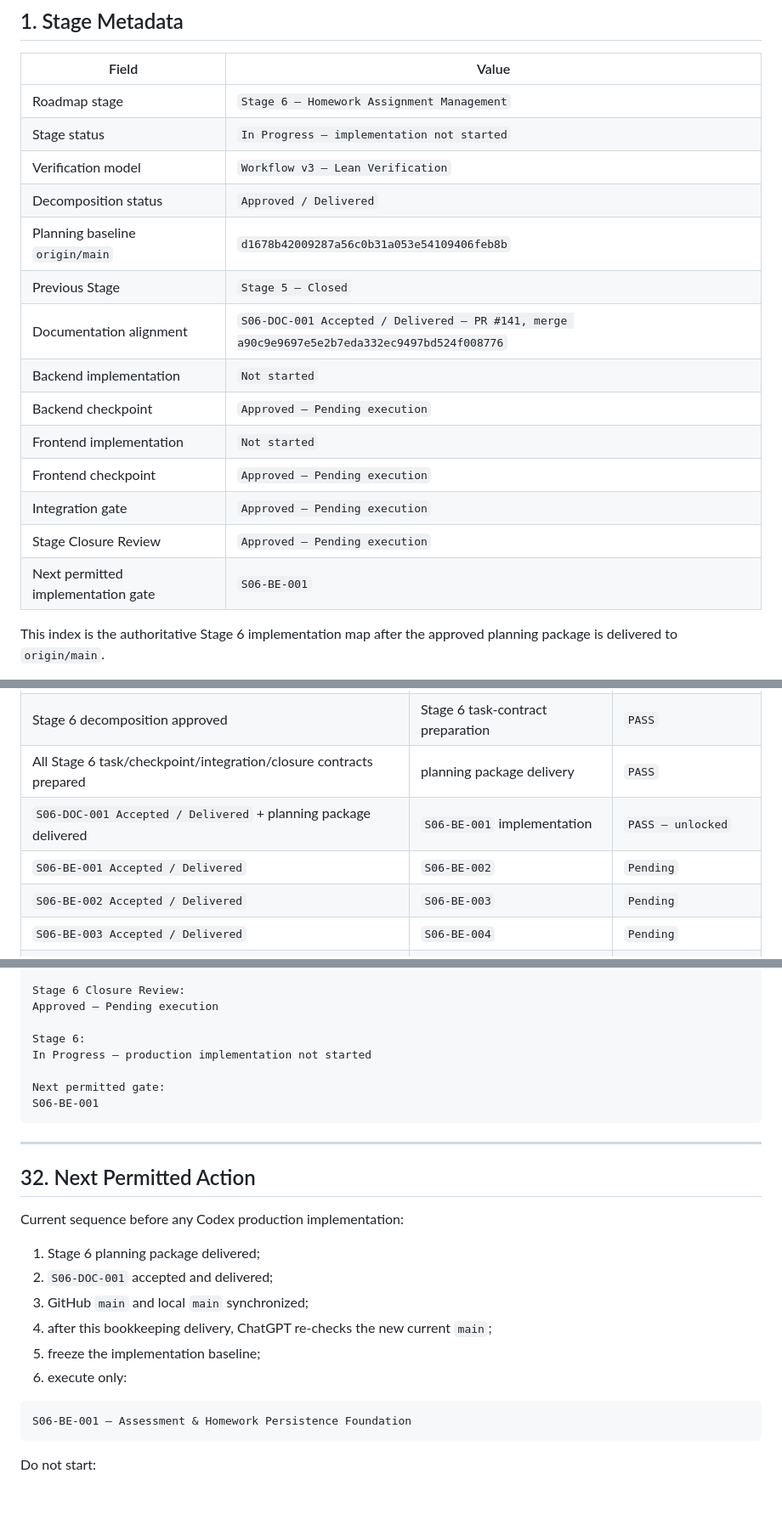
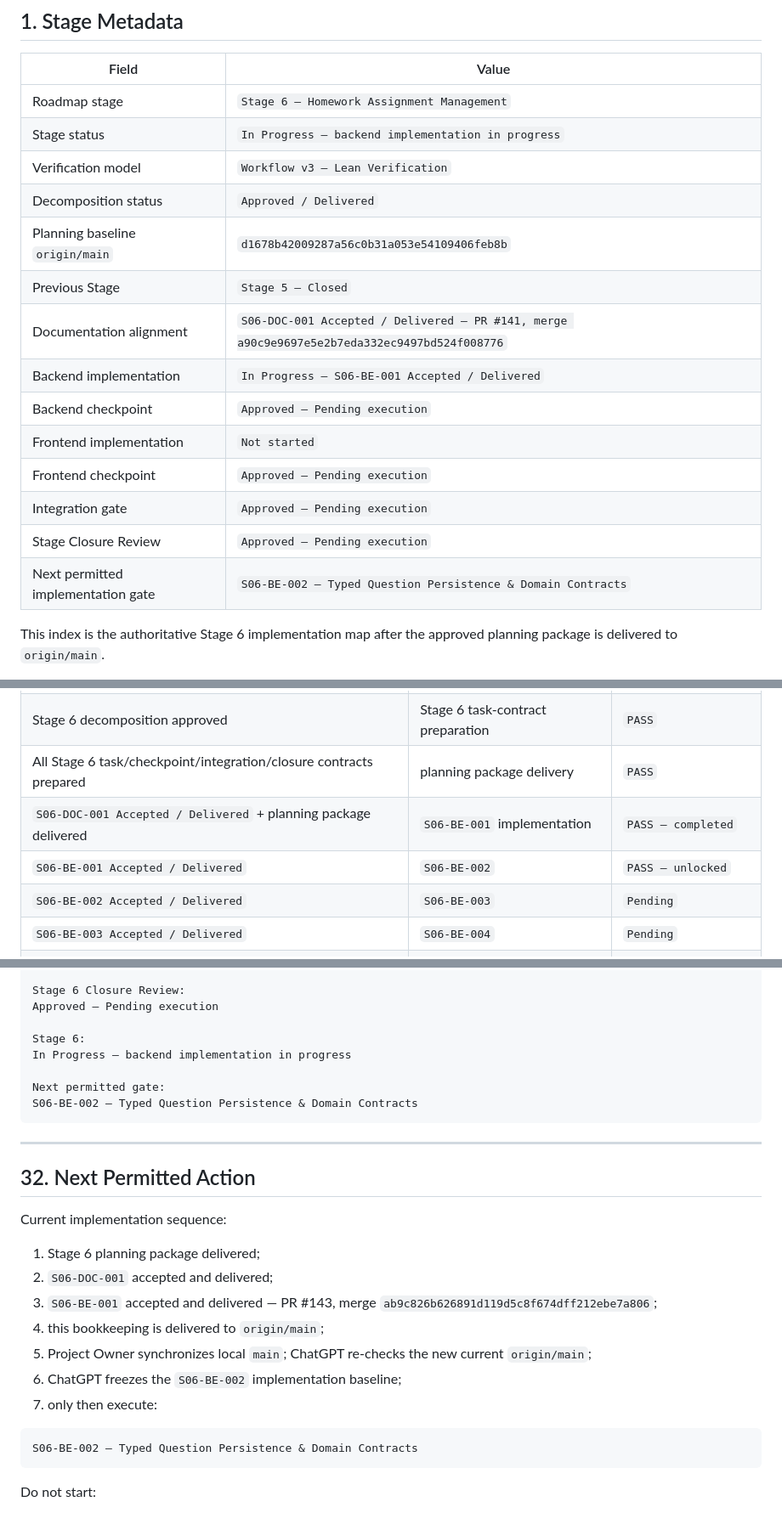
Before and after one commit to Shoxrux2017/testlabuz, a Markdown page: tasks/STAGE_06_TASK_INDEX.md, 3 parts joined by grey strips. Shown at 85% size. Rendered like a GitHub page.

````diff
--- a/tasks/STAGE_06_TASK_INDEX.md
+++ b/tasks/STAGE_06_TASK_INDEX.md
@@ -5,19 +5,19 @@
 | Field | Value |
 |---|---|
 | Roadmap stage | `Stage 6 — Homework Assignment Management` |
-| Stage status | `In Progress — implementation not started` |
+| Stage status | `In Progress — backend implementation in progress` |
 | Verification model | `Workflow v3 — Lean Verification` |
 | Decomposition status | `Approved / Delivered` |
 | Planning baseline `origin/main` | `d1678b42009287a56c0b31a053e54109406feb8b` |
 | Previous Stage | `Stage 5 — Closed` |
 | Documentation alignment | `S06-DOC-001 Accepted / Delivered — PR #141, merge a90c9e9697e5e2b7eda332ec9497bd524f008776` |
-| Backend implementation | `Not started` |
+| Backend implementation | `In Progress — S06-BE-001 Accepted / Delivered` |
 | Backend checkpoint | `Approved — Pending execution` |
 | Frontend implementation | `Not started` |
 | Frontend checkpoint | `Approved — Pending execution` |
 | Integration gate | `Approved — Pending execution` |
 | Stage Closure Review | `Approved — Pending execution` |
-| Next permitted implementation gate | `S06-BE-001` |
+| Next permitted implementation gate | `S06-BE-002 — Typed Question Persistence & Domain Contracts` |
 
 This index is the authoritative Stage 6 implementation map after the approved
 planning package is delivered to `origin/main`.
@@ -969,8 +969,8 @@ P3 = 0
 | Stage 5 closure | Stage 6 planning | `PASS` |
 | Stage 6 decomposition approved | Stage 6 task-contract preparation | `PASS` |
 | All Stage 6 task/checkpoint/integration/closure contracts prepared | planning package delivery | `PASS` |
-| `S06-DOC-001 Accepted / Delivered` + planning package delivered | `S06-BE-001` implementation | `PASS — unlocked` |
-| `S06-BE-001 Accepted / Delivered` | `S06-BE-002` | `Pending` |
+| `S06-DOC-001 Accepted / Delivered` + planning package delivered | `S06-BE-001` implementation | `PASS — completed` |
+| `S06-BE-001 Accepted / Delivered` | `S06-BE-002` | `PASS — unlocked` |
 | `S06-BE-002 Accepted / Delivered` | `S06-BE-003` | `Pending` |
 | `S06-BE-003 Accepted / Delivered` | `S06-BE-004` | `Pending` |
 | `S06-BE-004 Accepted / Delivered` | `S06-BE-005` | `Pending` |
@@ -1305,27 +1306,30 @@ Stage 6 Closure Review:
 Approved — Pending execution
 
 Stage 6:
-In Progress — production implementation not started
+In Progress — backend implementation in progress
 
 Next permitted gate:
-S06-BE-001
+S06-BE-002 — Typed Question Persistence & Domain Contracts
 ```
 
 ---
 
 ## 32. Next Permitted Action
 
-Current sequence before any Codex production implementation:
+Current implementation sequence:
 
 1. Stage 6 planning package delivered;
 2. `S06-DOC-001` accepted and delivered;
-3. GitHub `main` and local `main` synchronized;
-4. after this bookkeeping delivery, ChatGPT re-checks the new current `main`;
-5. freeze the implementation baseline;
-6. execute only:
+3. `S06-BE-001` accepted and delivered — PR #143, merge
+   `ab9c826b626891d119d5c8f674dff212ebe7a806`;
+4. this bookkeeping is delivered to `origin/main`;
+5. Project Owner synchronizes local `main`; ChatGPT re-checks the new current
+   `origin/main`;
+6. ChatGPT freezes the `S06-BE-002` implementation baseline;
+7. only then execute:
 
 ```text
-S06-BE-001 — Assessment & Homework Persistence Foundation
+S06-BE-002 — Typed Question Persistence & Domain Contracts
 ```
 
 Do not start:
````
Also changed, not shown: other parts of tasks/STAGE_06_TASK_INDEX.md (+3 -2 lines), tasks/README.md (+5 -3 lines), 1 other file.
